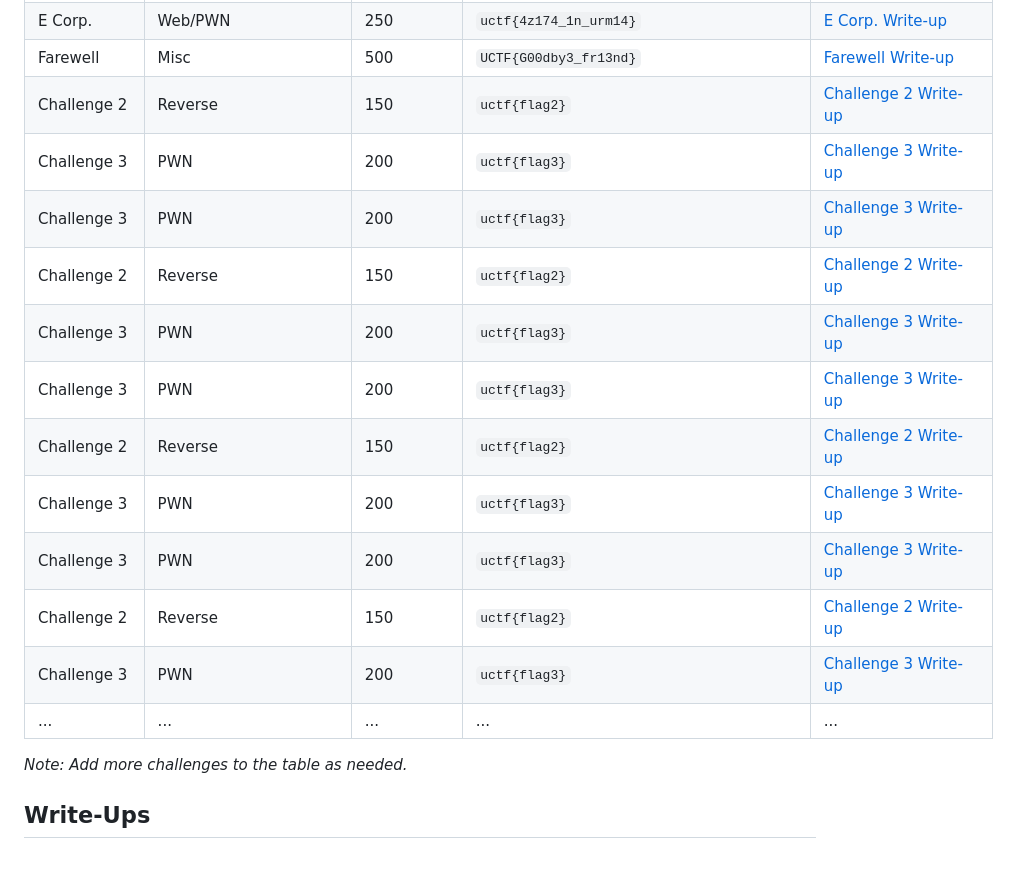
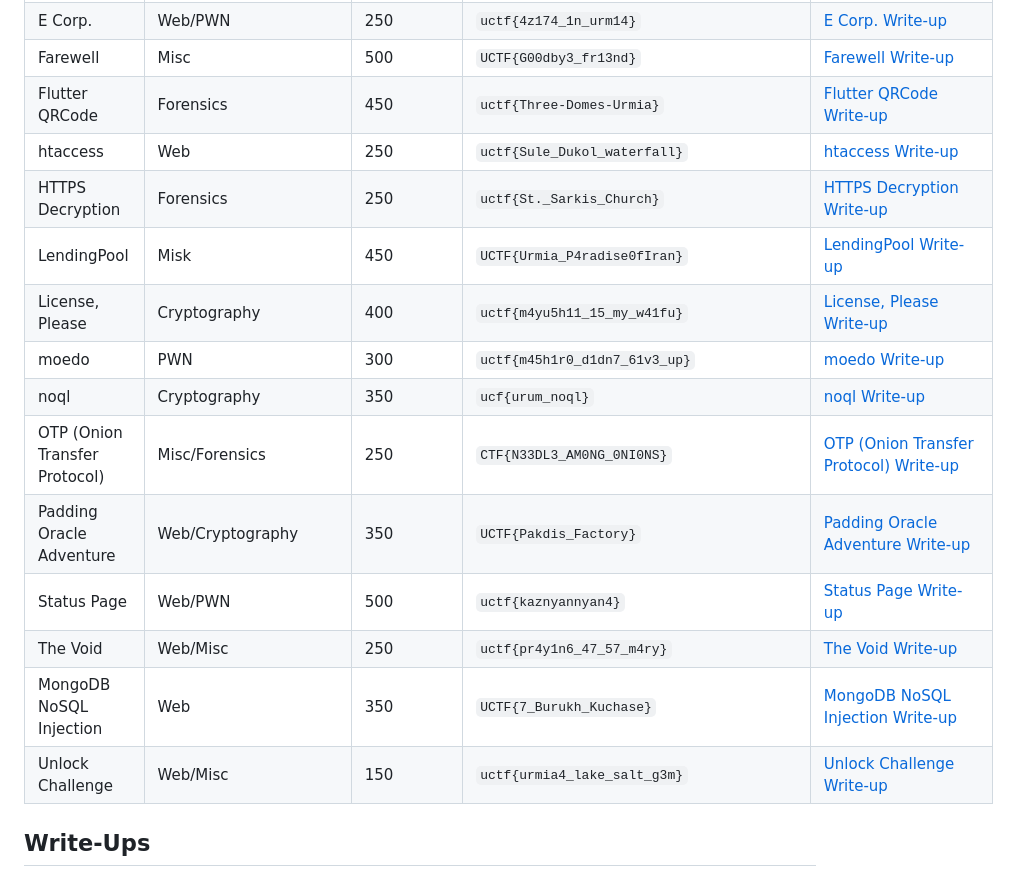
Before and after one commit to UrmiaCTF/UCTF-2023, a Markdown page: README.md, the part around the change. Rendered like a GitHub page.

Commit message:
Update README.md by adding information related to htaccess and Flutter QRCode

```diff
--- a/README.md
+++ b/README.md
@@ -67,20 +67,20 @@ View the final scoreboard and rankings for UCTF 2023 on [website link].
 | Dorna           | Steganography                | 350             | `uctf{dorna_lar_yovasi}`     | [Dorna Write-up](https://github.com/UrmiaCTF/UCTF-2023/tree/main/dorna#write-up) |
 | E Corp.           | Web/PWN            | 250             | `uctf{4z174_1n_urm14}`     | [E Corp. Write-up](https://github.com/UrmiaCTF/UCTF-2023/tree/main/e-corp-ctf#write-up) |
 | Farewell           | Misc                | 500             | `UCTF{G00dby3_fr13nd}`     | [Farewell Write-up](https://github.com/UrmiaCTF/UCTF-2023/tree/main/farewell#write-up) |
-| Challenge 2           | Reverse            | 150             | `uctf{flag2}`     | [Challenge 2 Write-up](write-ups/challenge2.md) |
-| Challenge 3           | PWN                | 200             | `uctf{flag3}`     | [Challenge 3 Write-up](write-ups/challenge3.md) |
-| Challenge 3           | PWN                | 200             | `uctf{flag3}`     | [Challenge 3 Write-up](write-ups/challenge3.md) |
-| Challenge 2           | Reverse            | 150             | `uctf{flag2}`     | [Challenge 2 Write-up](write-ups/challenge2.md) |
-| Challenge 3           | PWN                | 200             | `uctf{flag3}`     | [Challenge 3 Write-up](write-ups/challenge3.md) |
-| Challenge 3           | PWN                | 200             | `uctf{flag3}`     | [Challenge 3 Write-up](write-ups/challenge3.md) |
-| Challenge 2           | Reverse            | 150             | `uctf{flag2}`     | [Challenge 2 Write-up](write-ups/challenge2.md) |
-| Challenge 3           | PWN                | 200             | `uctf{flag3}`     | [Challenge 3 Write-up](write-ups/challenge3.md) |
-| Challenge 3           | PWN                | 200             | `uctf{flag3}`     | [Challenge 3 Write-up](write-ups/challenge3.md) |
-| Challenge 2           | Reverse            | 150             | `uctf{flag2}`     | [Challenge 2 Write-up](write-ups/challenge2.md) |
-| Challenge 3           | PWN                | 200             | `uctf{flag3}`     | [Challenge 3 Write-up](write-ups/challenge3.md) |
-| ...                   | ...                | ...             | ...               | ...                                         |
+| Flutter QRCode           | Forensics            | 450             | `uctf{Three-Domes-Urmia}`     | [Flutter QRCode Write-up](https://github.com/UrmiaCTF/UCTF-2023/tree/main/flutter_QRCode#write-up) |
+| htaccess           | Web                | 250             | `uctf{Sule_Dukol_waterfall}`     | [htaccess Write-up](https://github.com/UrmiaCTF/UCTF-2023/tree/main/htaccess-ctf#write-up) |
+| HTTPS Decryption           | Forensics                | 250             | `uctf{St._Sarkis_Church}`     | [HTTPS Decryption Write-up](https://github.com/UrmiaCTF/UCTF-2023/tree/main/https-decryption-ctf#write-up) |
+| LendingPool           | Misk            | 450             | `UCTF{Urmia_P4radise0fIran}`     | [LendingPool Write-up](https://github.com/UrmiaCTF/UCTF-2023/tree/main/lending-pool#write-up) |
+| License, Please           | Cryptography                | 400             | `uctf{m4yu5h11_15_my_w41fu}`     | [License, Please Write-up](https://github.com/UrmiaCTF/UCTF-2023/tree/main/license-please-ctf#write-up) |
+| moedo           | PWN                | 300             | `uctf{m45h1r0_d1dn7_61v3_up}`     | [moedo Write-up](https://github.com/UrmiaCTF/UCTF-2023/tree/main/moedo-ctf#write-up) |
+| noql           | Cryptography            | 350             | `ucf{urum_noql}`     | [noql Write-up](https://github.com/UrmiaCTF/UCTF-2023/tree/main/noql_uctf#write-up) |
+| OTP (Onion Transfer Protocol)           | Misc/Forensics                | 250             | `CTF{N33DL3_AM0NG_0NI0NS}`     | [OTP (Onion Transfer Protocol) Write-up](https://github.com/UrmiaCTF/UCTF-2023/tree/main/otp-ctf#write-up) |
+| Padding Oracle Adventure           | Web/Cryptography                | 350             | `UCTF{Pakdis_Factory}`     | [Padding Oracle Adventure Write-up](https://github.com/UrmiaCTF/UCTF-2023/tree/main/poa_cbc#write-up) |
+| Status Page           | Web/PWN            | 500             | `uctf{kaznyannyan4}`     | [Status Page Write-up](https://github.com/UrmiaCTF/UCTF-2023/tree/main/status-page-ctf#write-up) |
+| The Void           | Web/Misc                | 250             | `uctf{pr4y1n6_47_57_m4ry}`     | [The Void Write-up](https://github.com/UrmiaCTF/UCTF-2023/tree/main/the-void-ctf#write-up) |
+| MongoDB NoSQL Injection           | Web            | 350             | `UCTF{7_Burukh_Kuchase}`     | [MongoDB NoSQL Injection Write-up](https://github.com/UrmiaCTF/UCTF-2023/tree/main/uctf_mongo#write-up) |
+| Unlock Challenge           | Web/Misc                | 150             | `uctf{urmia4_lake_salt_g3m}`     | [Unlock Challenge Write-up](https://github.com/UrmiaCTF/UCTF-2023/tree/main/unlock-challenge-ctf#write-up) |
 
-*Note: Add more challenges to the table as needed.*
 
 ## Write-Ups
 
```
